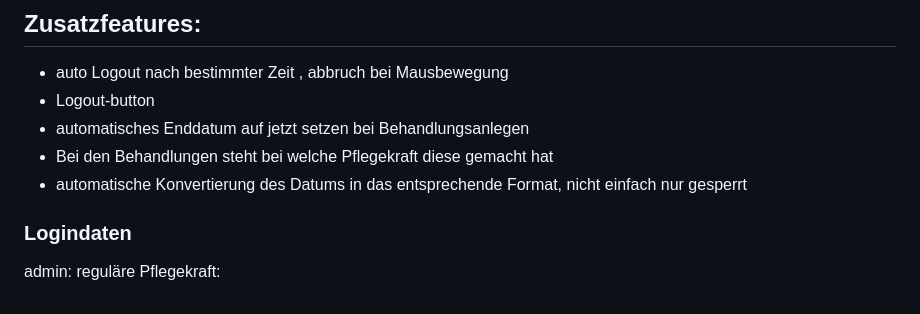
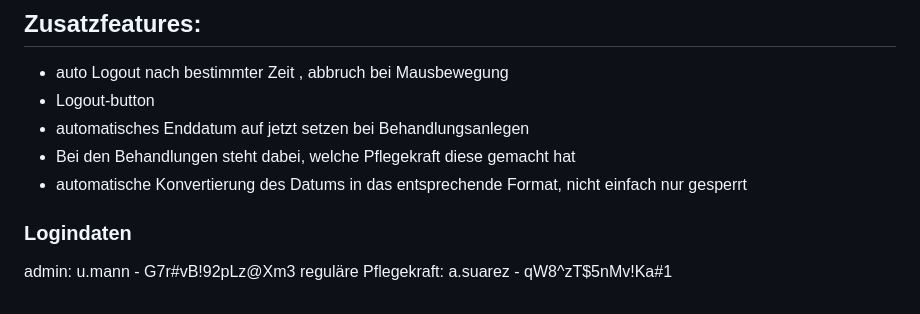
Before and after one commit to Hannysch-398/LF05_NHPlus, a Markdown page: ReadMe.md, the part around the change. Drawn GitHub-style.

Commit message:
aenderungen3

```diff
--- a/ReadMe.md
+++ b/ReadMe.md
@@ -62,10 +62,10 @@ Da in der Entwicklungsabteilung der HiTech GmbH agile Vorgehensweisen vorgeschri
 - auto Logout nach bestimmter Zeit , abbruch bei Mausbewegung
 - Logout-button
 - automatisches Enddatum auf jetzt setzen bei Behandlungsanlegen
-- Bei den Behandlungen steht bei welche Pflegekraft diese gemacht hat
+- Bei den Behandlungen steht dabei, welche Pflegekraft diese gemacht hat
 - automatische Konvertierung des Datums in das entsprechende Format, nicht einfach nur gesperrt
 
 
 ### Logindaten
-admin:
-reguläre Pflegekraft:
+admin: u.mann - G7r#vB!92pLz@Xm3
+reguläre Pflegekraft: a.suarez - qW8^zT$5nMv!Ka#1
```
